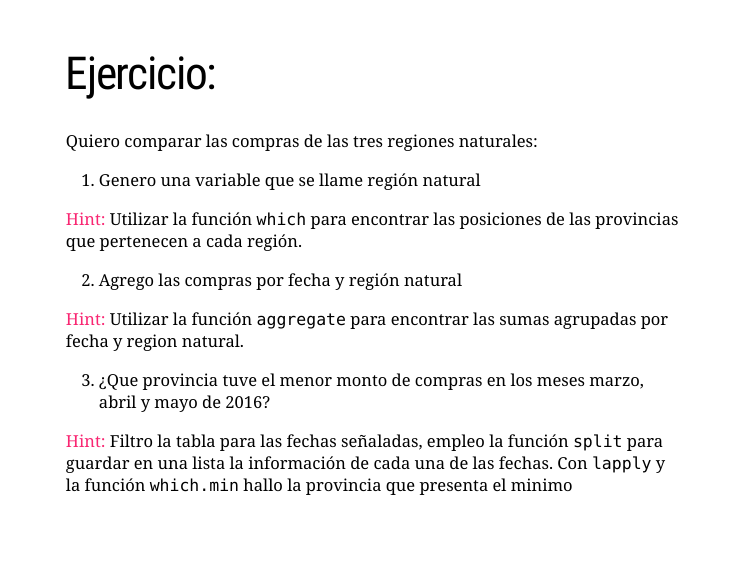
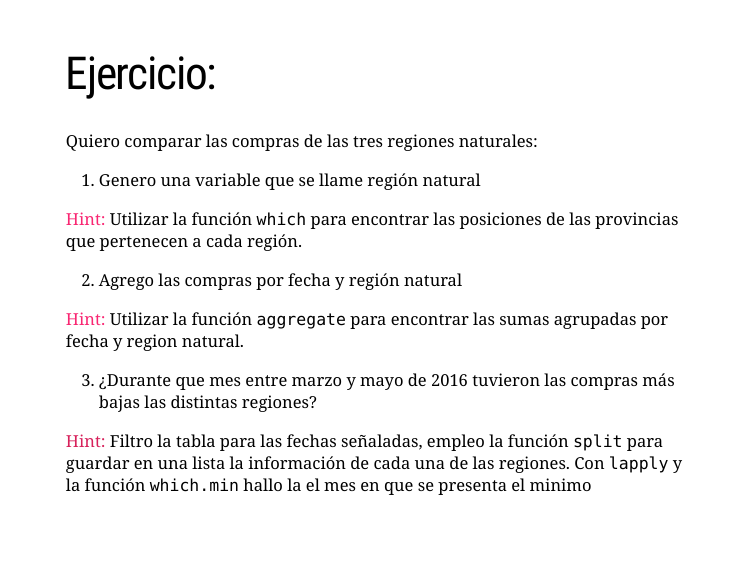
Before and after one commit to AlexB4891/R_tools_with_R_class_4, an R Markdown document (index.Rmd): page 10 of 11. The pictures show the slides in the output file index.html that the author committed with the source; the slides are laid out offline by our stand-in for remark.js, each with all of its steps uncovered, in fonts that may differ from those the slides ask for, and without slide numbers, shadows or browser add-ons.

Commit message:
Se actualiza la pregunta 3 del ejercicio

```diff
--- a/index.Rmd
+++ b/index.Rmd
@@ -148,9 +148,9 @@ Quiero comparar las compras de las tres regiones naturales:
 
   [Hint:]() Utilizar la función `aggregate` para encontrar las sumas agrupadas por fecha y region natural.
 
-  3. ¿Que provincia tuve el menor monto de compras en los meses marzo, abril y mayo de 2016?
+  3. ¿Durante que mes entre marzo y mayo de 2016 tuvieron las compras más bajas las distintas regiones?
 
-  [Hint:]() Filtro la tabla para las fechas señaladas, empleo la función `split` para guardar en una lista la información de cada una de las fechas. Con `lapply` y la función `which.min` hallo la provincia que presenta el minimo
+  <font color = '#d7215b'>Hint:</font> Filtro la tabla para las fechas señaladas, empleo la función `split` para guardar en una lista la información de cada una de las regiones. Con `lapply` y la función `which.min` hallo la el mes en que se presenta el minimo
 
 ---
 class: inverse, center, middle
```
Also changed, not shown: index.html.
